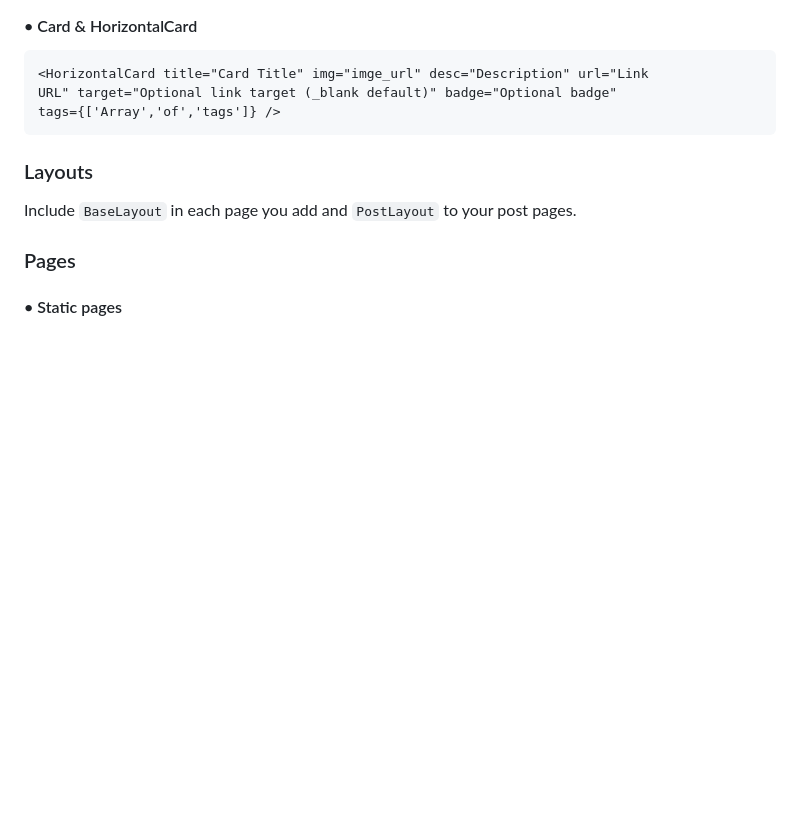
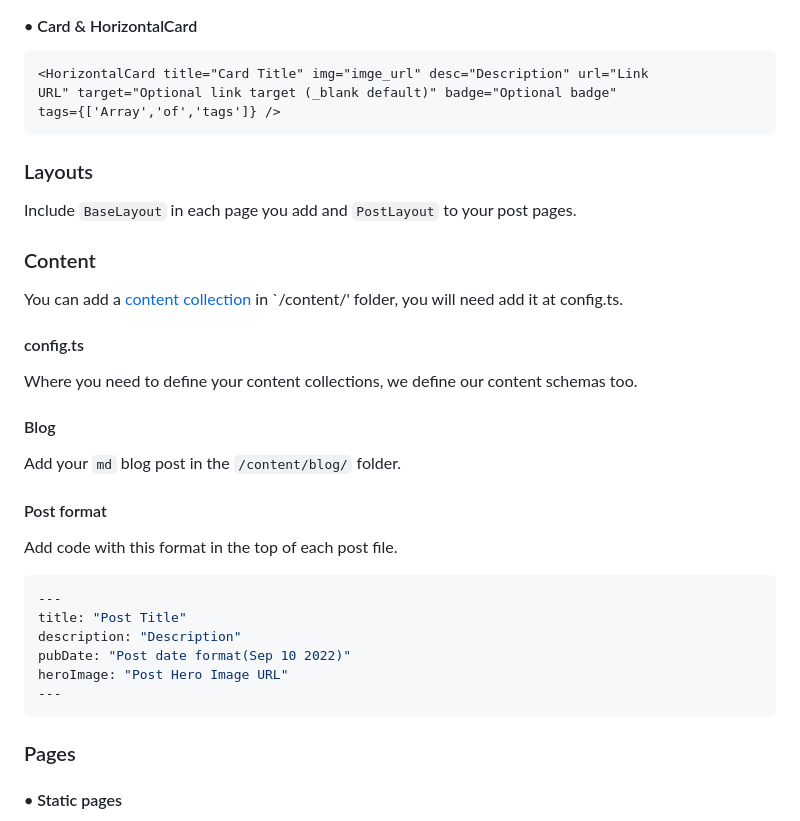
Before and after one commit to GrungeElFz/Astro_Personal.Site, a Markdown page: README.md, the part around the change. Rendered like a GitHub page; blank space fills up the shorter version.

Commit message:
Modified:   Added `Content` section (README.md)

````diff
--- a/README.md
+++ b/README.md
@@ -123,6 +123,31 @@ tags={['Array','of','tags']} />
 
 Include `BaseLayout` in each page you add and `PostLayout` to your post pages.
 
+### Content
+
+You can add a [content collection](https://docs.astro.build/en/guides/content-collections/) in `/content/' folder, you will need add it at config.ts.
+
+#### config.ts
+
+Where you need to define your content collections, we define our content schemas too.
+
+#### Blog
+
+Add your `md` blog post in the `/content/blog/` folder.
+
+#### Post format
+
+Add code with this format in the top of each post file.
+
+```TS
+---
+title: "Post Title"
+description: "Description"
+pubDate: "Post date format(Sep 10 2022)"
+heroImage: "Post Hero Image URL"
+---
+```
+
 ### Pages
 
 #### • Static pages
````
